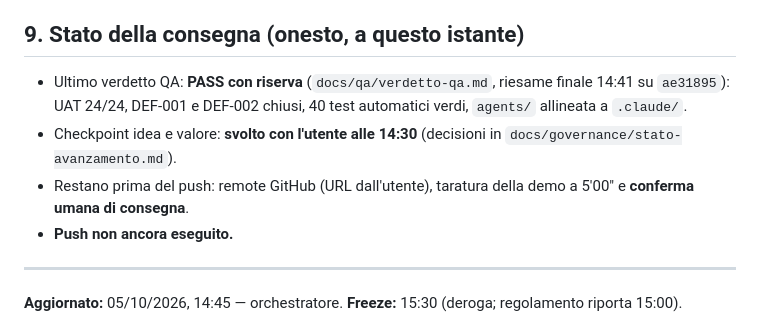
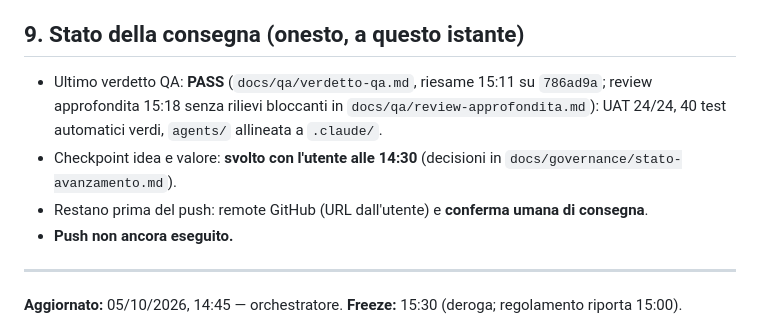
Before and after one commit to armandopierri-cell/Fortuna-in-Chiaro, a Markdown page: README.md, the part around the change. Drawn GitHub-style.

Commit message:
README: stato consegna con ultimo verdetto QA
Co-Authored-By: Claude Opus 5.5 <noreply@anthropic.com>

```diff
--- a/README.md
+++ b/README.md
@@ -100,10 +100,9 @@ Flusso e stanze (Motore, Esperienza) dettagliati in `agents/WORKFLOW.md`.
 
 ## 9. Stato della consegna (onesto, a questo istante)
 
-- Ultimo verdetto QA: **PASS con riserva** (`docs/qa/verdetto-qa.md`, riesame finale 14:41 su `ae31895`):
-  UAT 24/24, DEF-001 e DEF-002 chiusi, 40 test automatici verdi, `agents/` allineata a `.claude/`.
+- Ultimo verdetto QA: **PASS** (`docs/qa/verdetto-qa.md`, riesame 15:11 su `786ad9a`; review approfondita 15:18 senza rilievi bloccanti in `docs/qa/review-approfondita.md`): UAT 24/24, 40 test automatici verdi, `agents/` allineata a `.claude/`.
 - Checkpoint idea e valore: **svolto con l'utente alle 14:30** (decisioni in `docs/governance/stato-avanzamento.md`).
-- Restano prima del push: remote GitHub (URL dall'utente), taratura della demo a 5'00" e
+- Restano prima del push: remote GitHub (URL dall'utente) e
   **conferma umana di consegna**.
 - **Push non ancora eseguito.**
 
```
